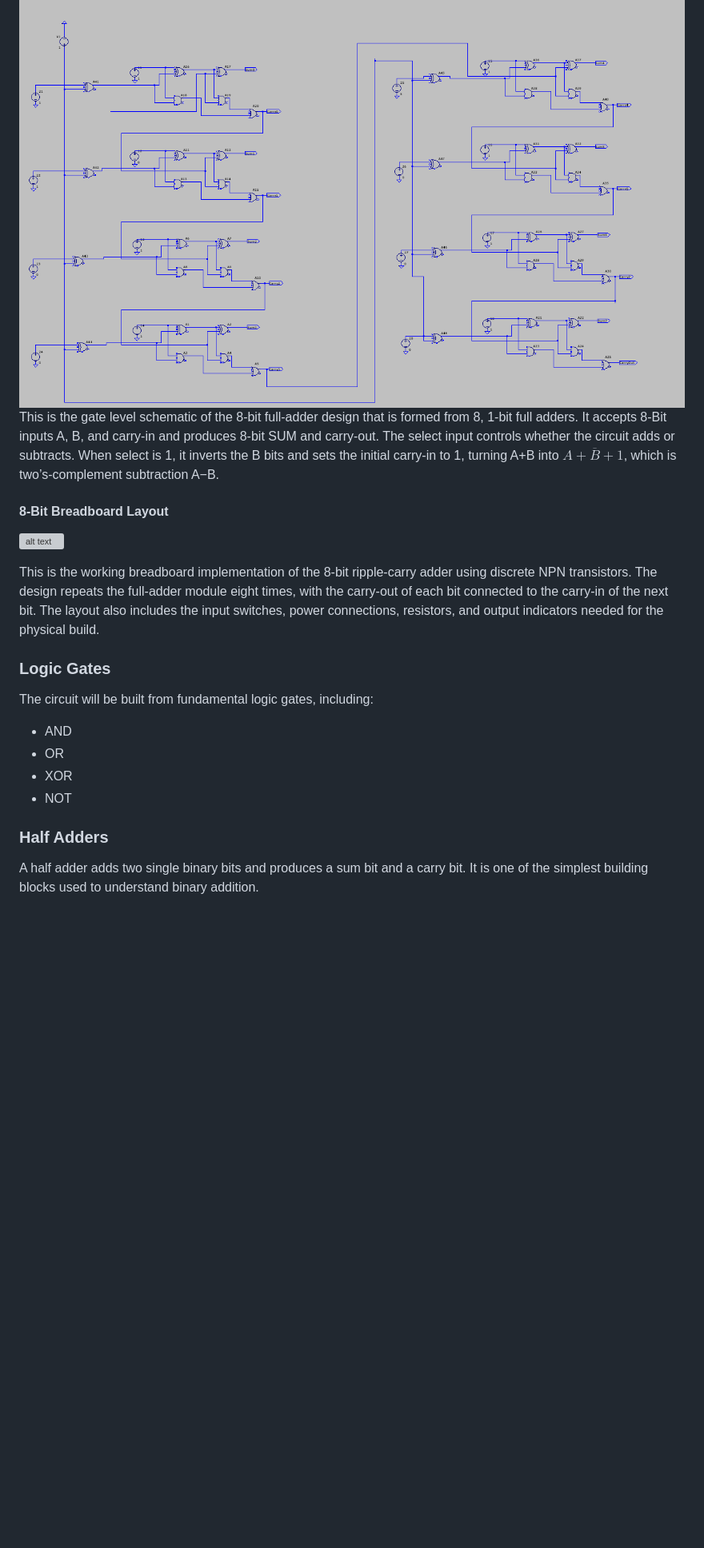
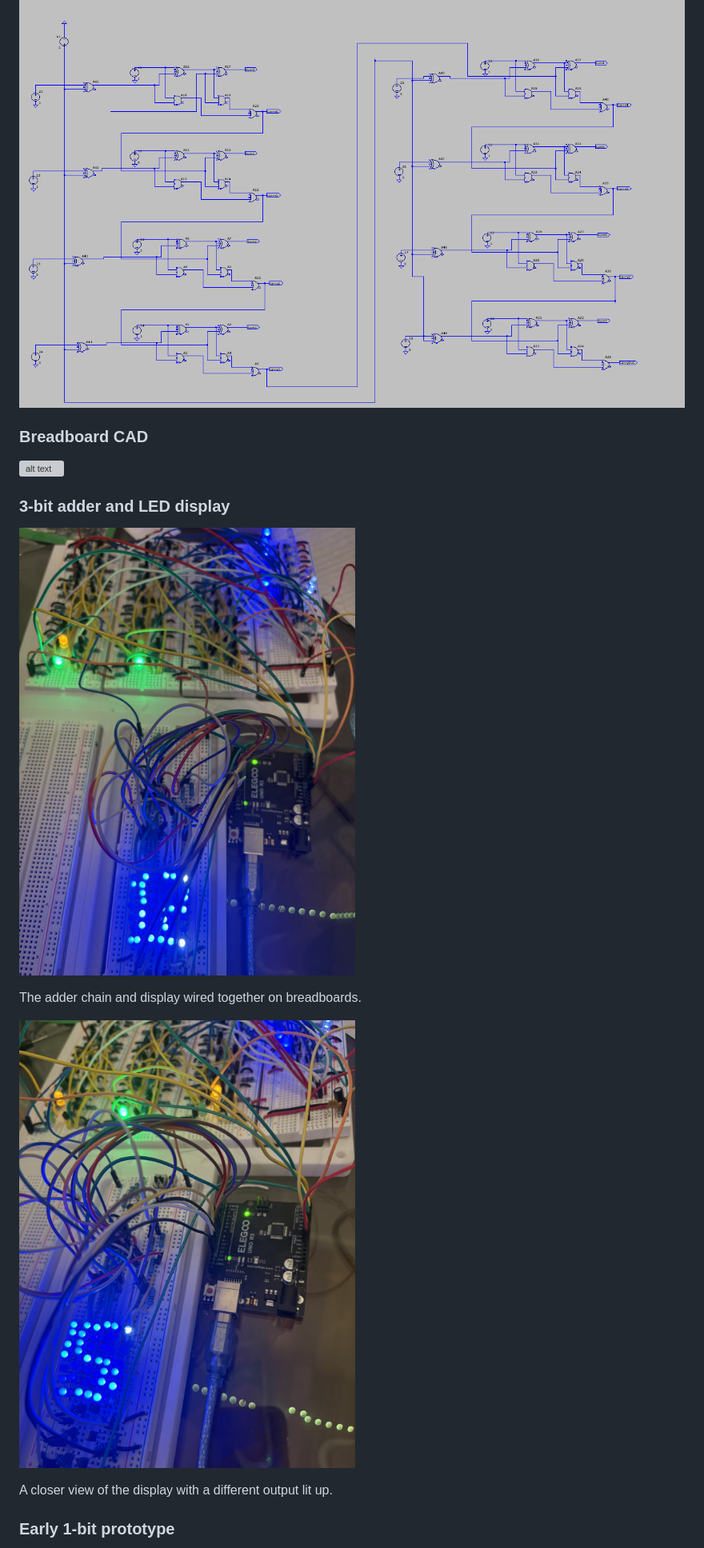
Before and after one commit to gcgoodwin/CPU, a Markdown page: README.md, the part around one of its changes. Shown at 80% size. GitHub-like rendering; pictures changed too: images/3-bit-build/adder-and-display.jpg (added), images/3-bit-build/led-display.jpg (added); blank space fills up the shorter version; grey boxes are pictures that could not be loaded.

Commit message:
Updatd the images
Updatd the images

```diff
--- a/README.md
+++ b/README.md
@@ -98,22 +20,20 @@ Before purchasing the components for the physical build, I worked through the ci
 
 ![alt text](8-Bit-Add-Subtract.png)
-This is the gate level schematic of the 8-bit full-adder design that is formed from 8, 1-bit full adders. It accepts 8-Bit inputs A, B, and carry-in and produces 8-bit SUM and carry-out. The select input controls whether the circuit adds or subtracts. When select is 1, it inverts the B bits and sets the initial carry-in to 1, turning A+B into $A + \overline{B} + 1$, which is two’s-complement subtraction A−B.
-#### 8-Bit Breadboard Layout
+
+
+### Breadboard CAD
 
 ![alt text](FinalCPU_8bit_bb.png)
 
-This is the working breadboard implementation of the 8-bit ripple-carry adder using discrete NPN transistors. The design repeats the full-adder module eight times, with the carry-out of each bit connected to the carry-in of the next bit. The layout also includes the input switches, power connections, resistors, and output indicators needed for the physical build.
+### 3-bit adder and LED display
 
-### Logic Gates
+![Breadboard wiring for the 3-bit adder and its connected LED display](images/3-bit-build/adder-and-display.jpg)
 
-The circuit will be built from fundamental logic gates, including:
+The adder chain and display wired together on breadboards.
 
-- AND
-- OR
-- XOR
-- NOT
+![Close-up of the illuminated blue LED display](images/3-bit-build/led-display.jpg)
 
-### Half Adders
+A closer view of the display with a different output lit up.
 
-A half adder adds two single binary bits and produces a sum bit and a carry bit. It is one of the simplest building blocks used to understand binary addition.
+### Early 1-bit prototype
 
```
Also changed, not shown: other parts of README.md (+46 -169 lines), 1 other file.
